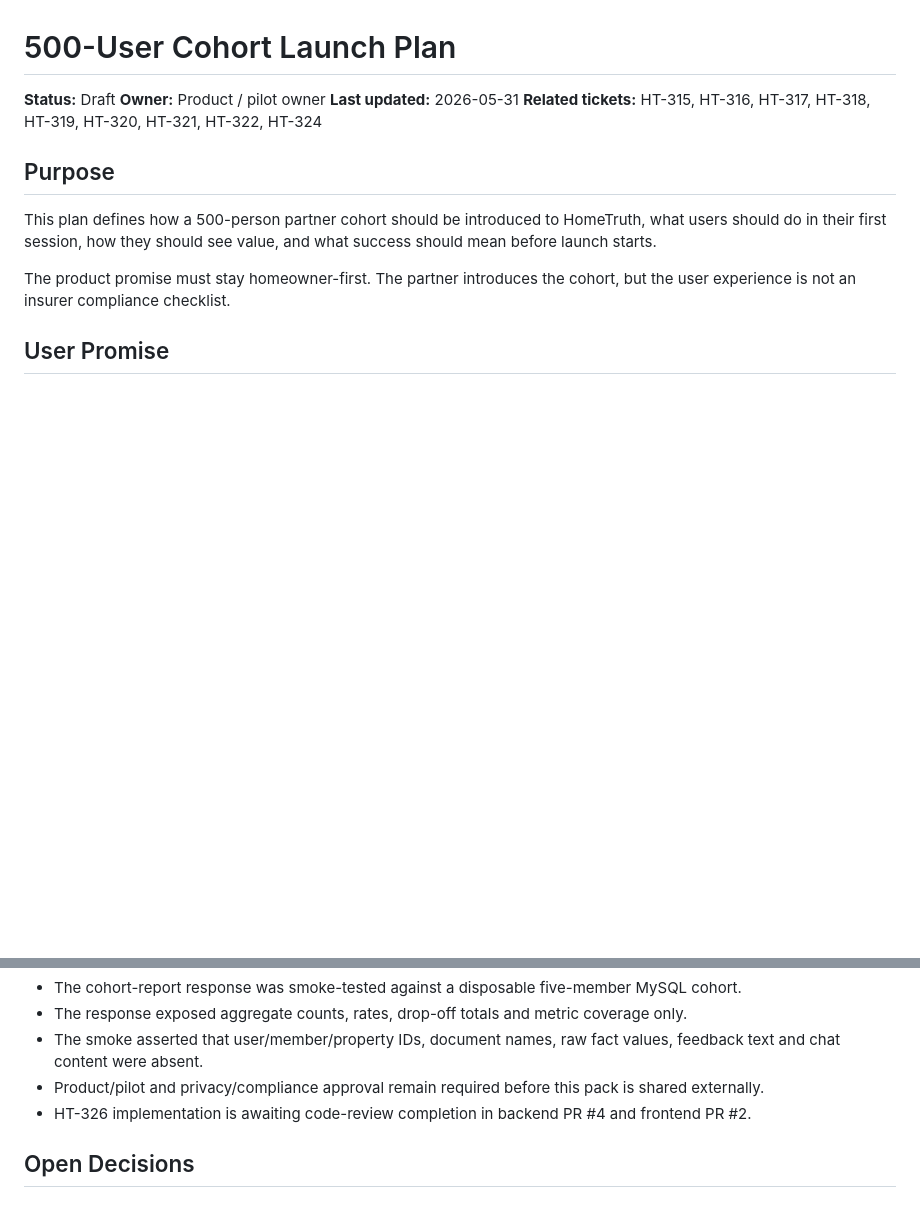
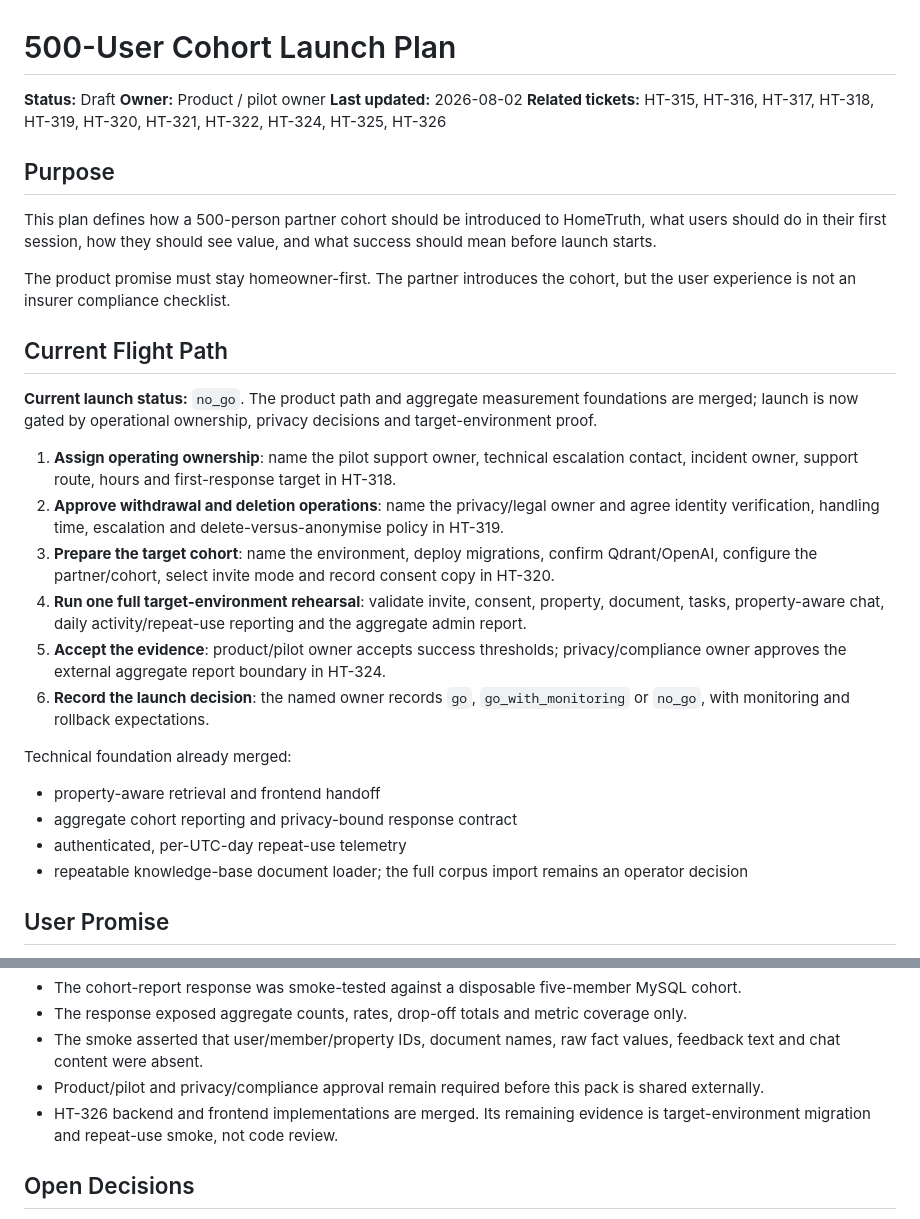
Before and after one commit to jasonlryan/hometruth, a Markdown page: docs/product/500-user-cohort-launch-plan.md, 2 parts joined by grey strips. Rendered like a GitHub page; blank space fills up the shorter version.

Commit message:
HT-320: refresh launch flight path

```diff
--- a/docs/product/500-user-cohort-launch-plan.md
+++ b/docs/product/500-user-cohort-launch-plan.md
@@ -2,14 +2,32 @@
 
 **Status:** Draft
 **Owner:** Product / pilot owner
-**Last updated:** 2026-05-31
-**Related tickets:** HT-315, HT-316, HT-317, HT-318, HT-319, HT-320, HT-321, HT-322, HT-324
+**Last updated:** 2026-08-02
+**Related tickets:** HT-315, HT-316, HT-317, HT-318, HT-319, HT-320, HT-321, HT-322, HT-324, HT-325, HT-326
 
 ## Purpose
 
 This plan defines how a 500-person partner cohort should be introduced to HomeTruth, what users should do in their first session, how they should see value, and what success should mean before launch starts.
 
 The product promise must stay homeowner-first. The partner introduces the cohort, but the user experience is not an insurer compliance checklist.
+
+## Current Flight Path
+
+**Current launch status:** `no_go`. The product path and aggregate measurement foundations are merged; launch is now gated by operational ownership, privacy decisions and target-environment proof.
+
+1. **Assign operating ownership**: name the pilot support owner, technical escalation contact, incident owner, support route, hours and first-response target in HT-318.
+2. **Approve withdrawal and deletion operations**: name the privacy/legal owner and agree identity verification, handling time, escalation and delete-versus-anonymise policy in HT-319.
+3. **Prepare the target cohort**: name the environment, deploy migrations, confirm Qdrant/OpenAI, configure the partner/cohort, select invite mode and record consent copy in HT-320.
+4. **Run one full target-environment rehearsal**: validate invite, consent, property, document, tasks, property-aware chat, daily activity/repeat-use reporting and the aggregate admin report.
+5. **Accept the evidence**: product/pilot owner accepts success thresholds; privacy/compliance owner approves the external aggregate report boundary in HT-324.
+6. **Record the launch decision**: the named owner records `go`, `go_with_monitoring` or `no_go`, with monitoring and rollback expectations.
+
+Technical foundation already merged:
+
+- property-aware retrieval and frontend handoff
+- aggregate cohort reporting and privacy-bound response contract
+- authenticated, per-UTC-day repeat-use telemetry
+- repeatable knowledge-base document loader; the full corpus import remains an operator decision
 
 ## User Promise
 
@@ -173,7 +191,7 @@ Technical report-boundary evidence recorded 2026-08-02:
 - The response exposed aggregate counts, rates, drop-off totals and metric coverage only.
 - The smoke asserted that user/member/property IDs, document names, raw fact values, feedback text and chat content were absent.
 - Product/pilot and privacy/compliance approval remain required before this pack is shared externally.
-- HT-326 implementation is awaiting code-review completion in backend PR #4 and frontend PR #2.
+- HT-326 backend and frontend implementations are merged. Its remaining evidence is target-environment migration and repeat-use smoke, not code review.
 
 ## Open Decisions
 
```
Also changed, not shown: docs/product/pilot-go-no-go-review.md (+5 -3 lines).
